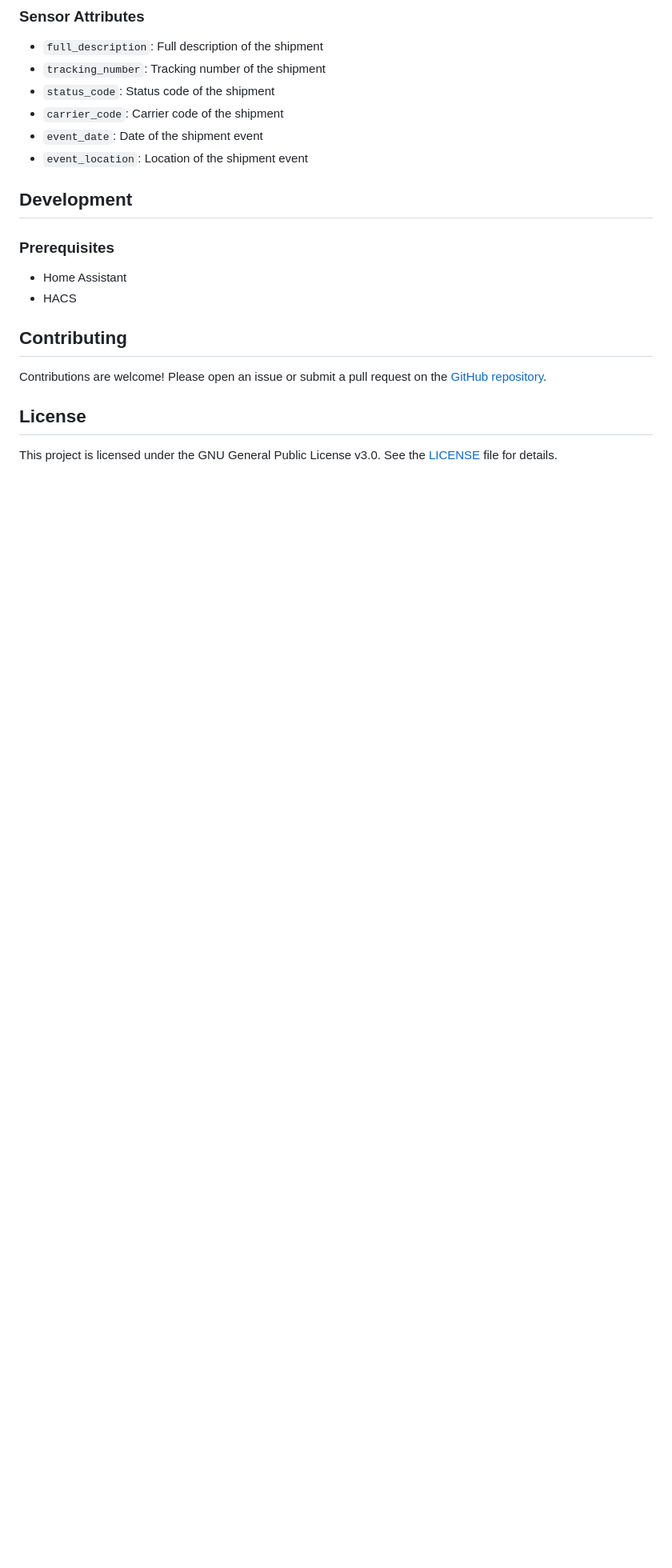
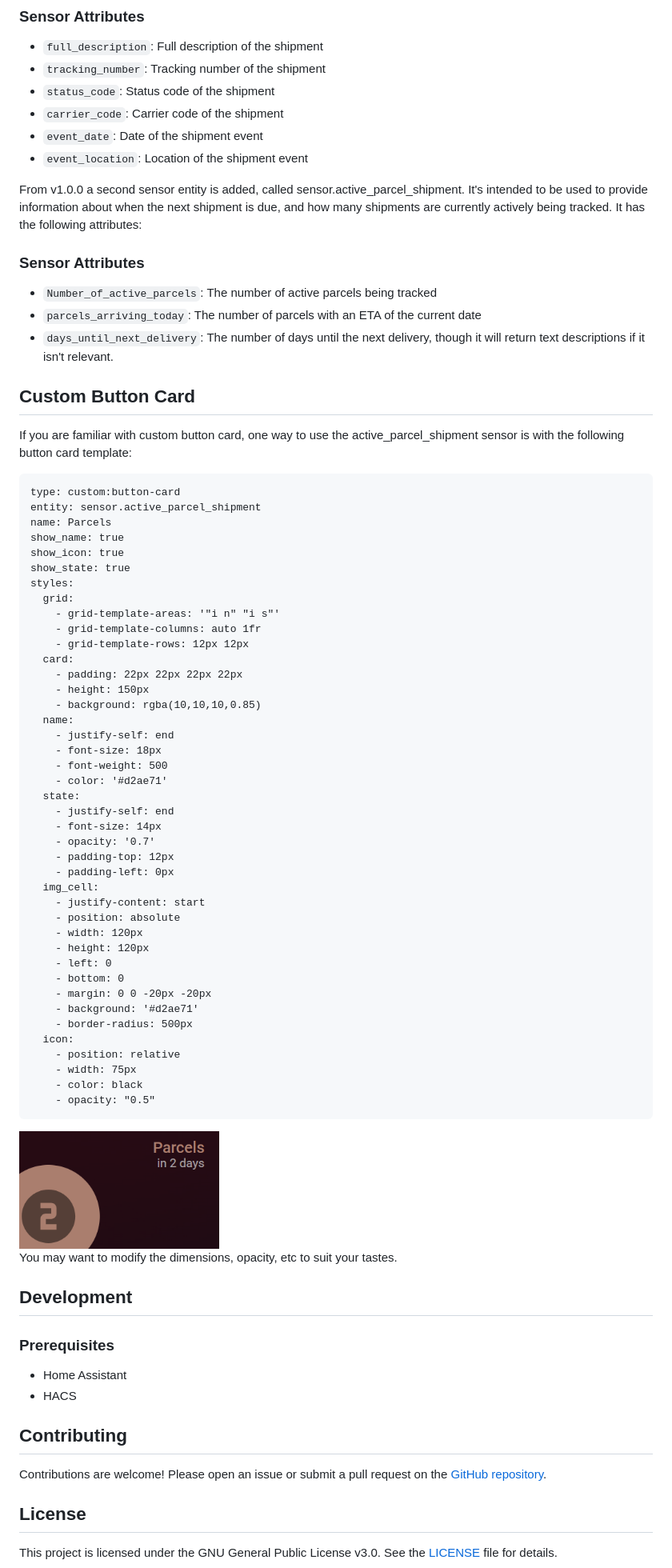
Before and after one commit to jmdevita/parcel-ha, a Markdown page: README.md, the part around the change. Shown at 80% size. GitHub-like rendering; pictures changed too: parcel_button_card.png (added); blank space fills up the shorter version.

Commit message:
Updated README to include example custom button card.

````diff
--- a/README.md
+++ b/README.md
@@ -48,6 +48,65 @@ Once the integration is set up, it will create a sensor entity named sensor.rec
 -   `event_date`: Date of the shipment event
 -   `event_location`: Location of the shipment event
 
+From v1.0.0 a second sensor entity is added, called sensor.active_parcel_shipment. It's intended to be used to provide information about when the next shipment is due, and how many shipments are currently actively being tracked. It has the following attributes:
+
+### Sensor Attributes
+-   `Number_of_active_parcels`: The number of active parcels being tracked
+-   `parcels_arriving_today`: The number of parcels with an ETA of the current date
+-   `days_until_next_delivery`: The number of days until the next delivery, though it will return text descriptions if it isn't relevant.
+
+## Custom Button Card
+
+If you are familiar with custom button card, one way to use the active_parcel_shipment sensor is with the following button card template:
+
+```
+type: custom:button-card
+entity: sensor.active_parcel_shipment
+name: Parcels
+show_name: true
+show_icon: true
+show_state: true
+styles:
+  grid:
+    - grid-template-areas: '"i n" "i s"'
+    - grid-template-columns: auto 1fr
+    - grid-template-rows: 12px 12px
+  card:
+    - padding: 22px 22px 22px 22px
+    - height: 150px
+    - background: rgba(10,10,10,0.85)
+  name:
+    - justify-self: end
+    - font-size: 18px
+    - font-weight: 500
+    - color: '#d2ae71'
+  state:
+    - justify-self: end
+    - font-size: 14px
+    - opacity: '0.7'
+    - padding-top: 12px
+    - padding-left: 0px
+  img_cell:
+    - justify-content: start
+    - position: absolute
+    - width: 120px
+    - height: 120px
+    - left: 0
+    - bottom: 0
+    - margin: 0 0 -20px -20px
+    - background: '#d2ae71'
+    - border-radius: 500px
+  icon:
+    - position: relative
+    - width: 75px
+    - color: black
+    - opacity: "0.5"
+```
+
+<img src="parcel_button_card.png" alt="Example Card" width="250"/>
+
+You may want to modify the dimensions, opacity, etc to suit your tastes.
+
 Development
 -----------
 
````
